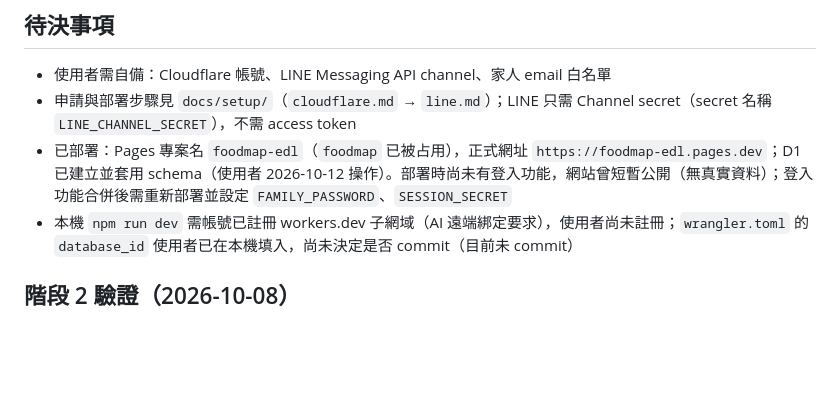
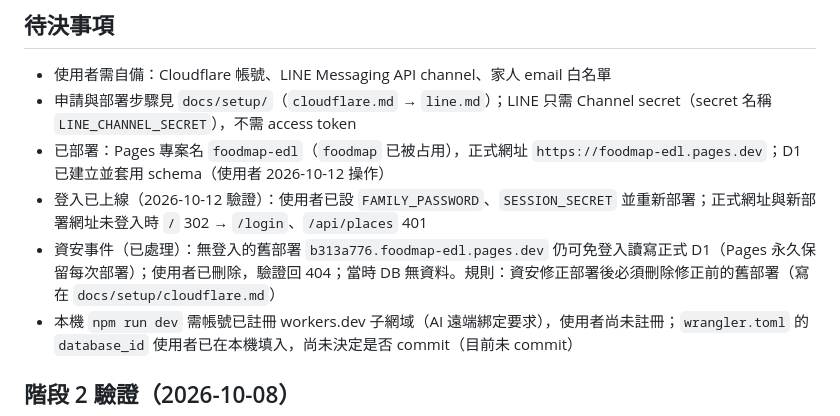
Before and after one commit to ShowXD/foodmap, a Markdown page: docs/PROJECT_STATUS.md, the part around the change. Rendered like a GitHub page; blank space fills up the shorter version.

```diff
--- a/docs/PROJECT_STATUS.md
+++ b/docs/PROJECT_STATUS.md
@@ -50,7 +50,9 @@
 ## 待決事項
 - 使用者需自備：Cloudflare 帳號、LINE Messaging API channel、家人 email 白名單
 - 申請與部署步驟見 `docs/setup/`（`cloudflare.md` → `line.md`）；LINE 只需 Channel secret（secret 名稱 `LINE_CHANNEL_SECRET`），不需 access token
-- 已部署：Pages 專案名 `foodmap-edl`（`foodmap` 已被占用），正式網址 `https://foodmap-edl.pages.dev`；D1 已建立並套用 schema（使用者 2026-10-12 操作）。部署時尚未有登入功能，網站曾短暫公開（無真實資料）；登入功能合併後需重新部署並設定 `FAMILY_PASSWORD`、`SESSION_SECRET`
+- 已部署：Pages 專案名 `foodmap-edl`（`foodmap` 已被占用），正式網址 `https://foodmap-edl.pages.dev`；D1 已建立並套用 schema（使用者 2026-10-12 操作）
+- 登入已上線（2026-10-12 驗證）：使用者已設 `FAMILY_PASSWORD`、`SESSION_SECRET` 並重新部署；正式網址與新部署網址未登入時 `/` 302 → `/login`、`/api/places` 401
+- 資安事件（已處理）：無登入的舊部署 `b313a776.foodmap-edl.pages.dev` 仍可免登入讀寫正式 D1（Pages 永久保留每次部署）；使用者已刪除，驗證回 404；當時 DB 無資料。規則：資安修正部署後必須刪除修正前的舊部署（寫在 `docs/setup/cloudflare.md`）
 - 本機 `npm run dev` 需帳號已註冊 workers.dev 子網域（AI 遠端綁定要求），使用者尚未註冊；`wrangler.toml` 的 `database_id` 使用者已在本機填入，尚未決定是否 commit（目前未 commit）
 
 ## 階段 2 驗證（2026-10-08）
```
Also changed, not shown: docs/setup/cloudflare.md (+17 -1 lines).
